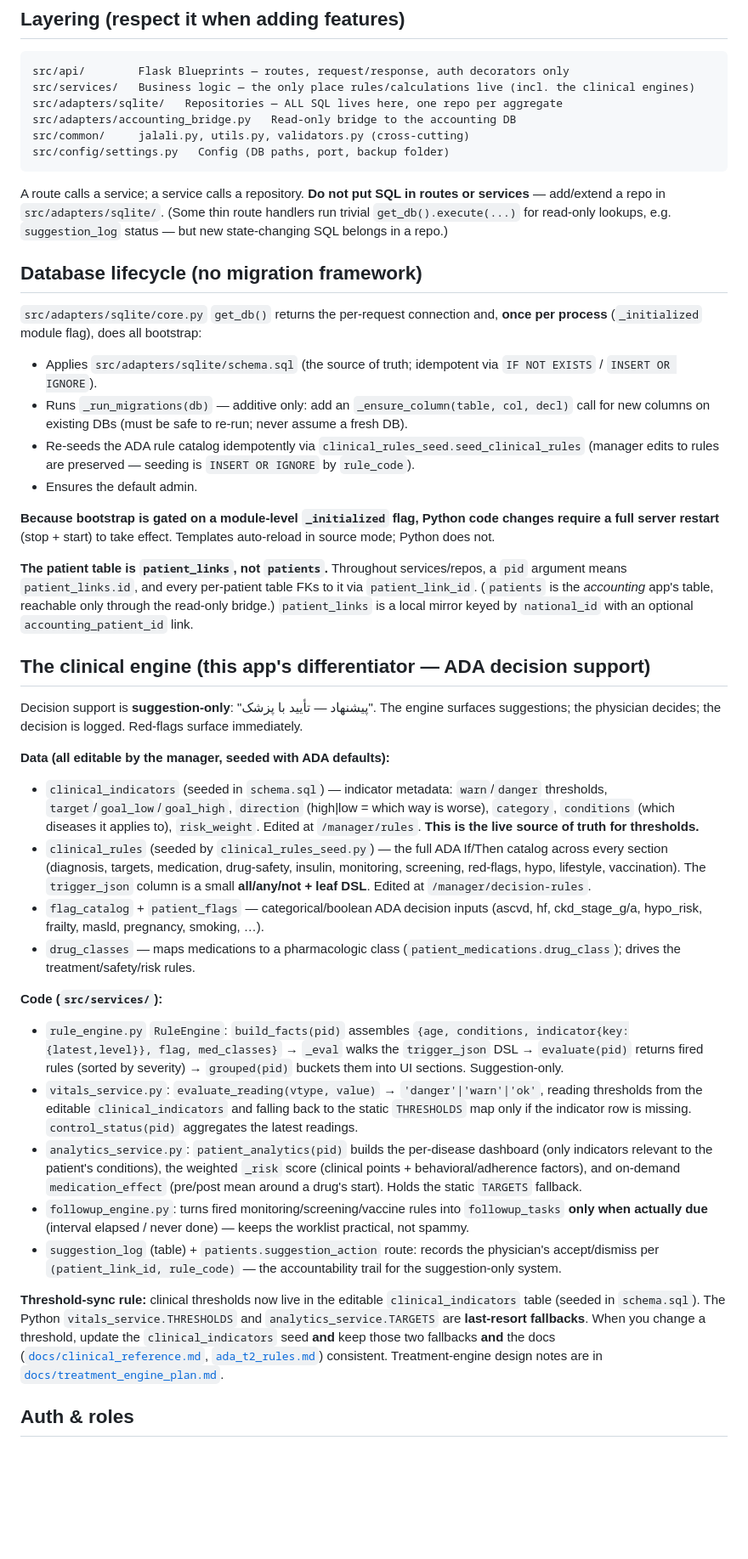
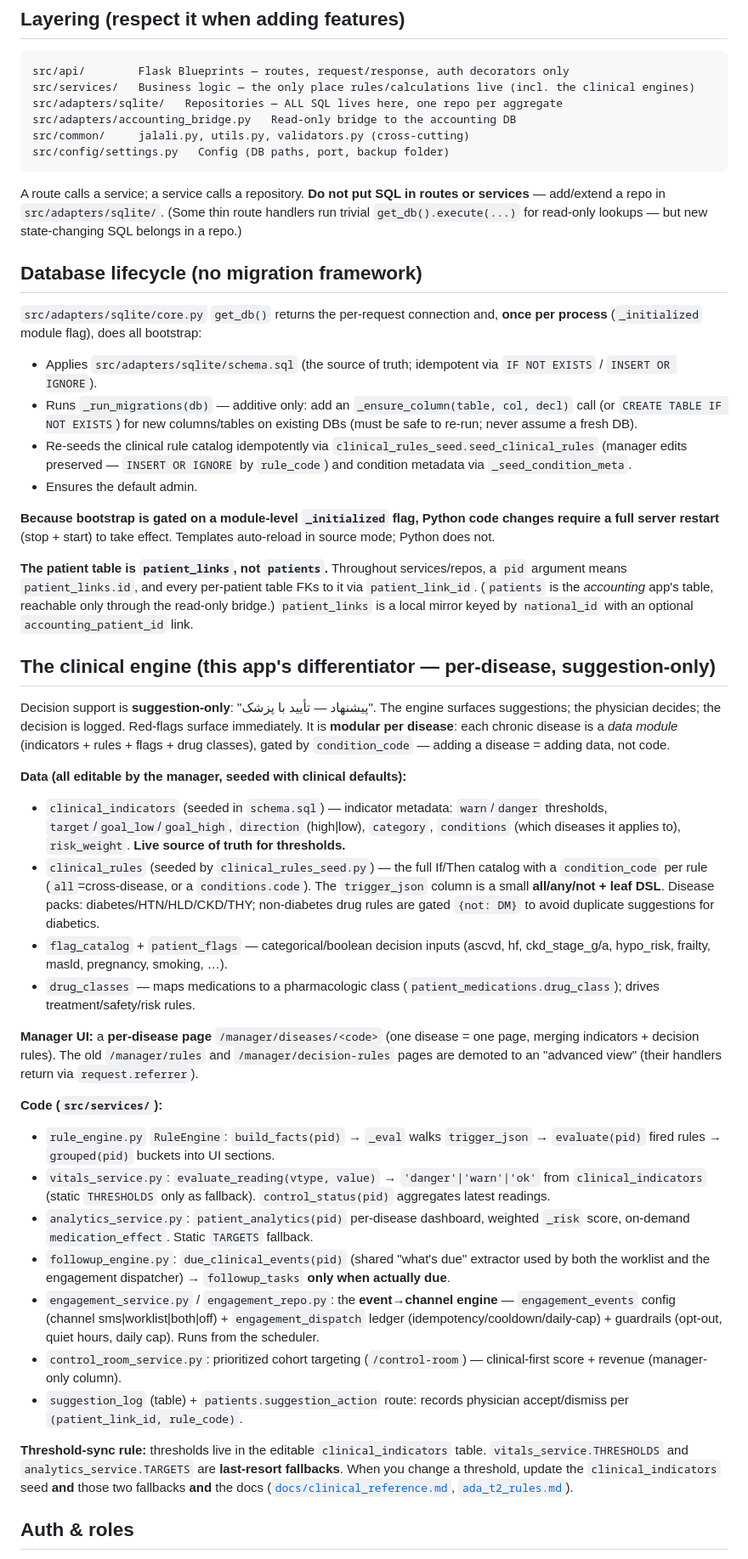
Before and after one commit to Emad211/clinic_managment, a Markdown page: specialist_clinic/CLAUDE.md, the part around one of its changes. Shown at 85% size. GitHub-like rendering; blank space fills up the shorter version.

````diff
--- a/specialist_clinic/CLAUDE.md
+++ b/specialist_clinic/CLAUDE.md
@@ -44,38 +55,42 @@ src/common/     jalali.py, utils.py, validators.py (cross-cutting)
 src/config/settings.py   Config (DB paths, port, backup folder)
 ```
 
-A route calls a service; a service calls a repository. **Do not put SQL in routes or services** — add/extend a repo in `src/adapters/sqlite/`. (Some thin route handlers run trivial `get_db().execute(...)` for read-only lookups, e.g. `suggestion_log` status — but new state-changing SQL belongs in a repo.)
+A route calls a service; a service calls a repository. **Do not put SQL in routes or services** — add/extend a repo in `src/adapters/sqlite/`. (Some thin route handlers run trivial `get_db().execute(...)` for read-only lookups — but new state-changing SQL belongs in a repo.)
 
 ## Database lifecycle (no migration framework)
 
 `src/adapters/sqlite/core.py` `get_db()` returns the per-request connection and, **once per process** (`_initialized` module flag), does all bootstrap:
 - Applies `src/adapters/sqlite/schema.sql` (the source of truth; idempotent via `IF NOT EXISTS` / `INSERT OR IGNORE`).
-- Runs `_run_migrations(db)` — additive only: add an `_ensure_column(table, col, decl)` call for new columns on existing DBs (must be safe to re-run; never assume a fresh DB).
-- Re-seeds the ADA rule catalog idempotently via `clinical_rules_seed.seed_clinical_rules` (manager edits to rules are preserved — seeding is `INSERT OR IGNORE` by `rule_code`).
+- Runs `_run_migrations(db)` — additive only: add an `_ensure_column(table, col, decl)` call (or `CREATE TABLE IF NOT EXISTS`) for new columns/tables on existing DBs (must be safe to re-run; never assume a fresh DB).
+- Re-seeds the clinical rule catalog idempotently via `clinical_rules_seed.seed_clinical_rules` (manager edits preserved — `INSERT OR IGNORE` by `rule_code`) and condition metadata via `_seed_condition_meta`.
 - Ensures the default admin.
 
 **Because bootstrap is gated on a module-level `_initialized` flag, Python code changes require a full server restart** (stop + start) to take effect. Templates auto-reload in source mode; Python does not.
 
 **The patient table is `patient_links`, not `patients`.** Throughout services/repos, a `pid` argument means `patient_links.id`, and every per-patient table FKs to it via `patient_link_id`. (`patients` is the *accounting* app's table, reachable only through the read-only bridge.) `patient_links` is a local mirror keyed by `national_id` with an optional `accounting_patient_id` link.
 
-## The clinical engine (this app's differentiator — ADA decision support)
+## The clinical engine (this app's differentiator — per-disease, suggestion-only)
 
-Decision support is **suggestion-only**: "پیشنهاد — تأیید با پزشک". The engine surfaces suggestions; the physician decides; the decision is logged. Red-flags surface immediately.
+Decision support is **suggestion-only**: "پیشنهاد — تأیید با پزشک". The engine surfaces suggestions; the physician decides; the decision is logged. Red-flags surface immediately. It is **modular per disease**: each chronic disease is a *data module* (indicators + rules + flags + drug classes), gated by `condition_code` — adding a disease = adding data, not code.
 
-**Data (all editable by the manager, seeded with ADA defaults):**
-- `clinical_indicators` (seeded in `schema.sql`) — indicator metadata: `warn`/`danger` thresholds, `target`/`goal_low`/`goal_high`, `direction` (high|low = which way is worse), `category`, `conditions` (which diseases it applies to), `risk_weight`. Edited at `/manager/rules`. **This is the live source of truth for thresholds.**
-- `clinical_rules` (seeded by `clinical_rules_seed.py`) — the full ADA If/Then catalog across every section (diagnosis, targets, medication, drug-safety, insulin, monitoring, screening, red-flags, hypo, lifestyle, vaccination). The `trigger_json` column is a small **all/any/not + leaf DSL**. Edited at `/manager/decision-rules`.
-- `flag_catalog` + `patient_flags` — categorical/boolean ADA decision inputs (ascvd, hf, ckd_stage_g/a, hypo_risk, frailty, masld, pregnancy, smoking, …).
-- `drug_classes` — maps medications to a pharmacologic class (`patient_medications.drug_class`); drives the treatment/safety/risk rules.
+**Data (all editable by the manager, seeded with clinical defaults):**
+- `clinical_indicators` (seeded in `schema.sql`) — indicator metadata: `warn`/`danger` thresholds, `target`/`goal_low`/`goal_high`, `direction` (high|low), `category`, `conditions` (which diseases it applies to), `risk_weight`. **Live source of truth for thresholds.**
+- `clinical_rules` (seeded by `clinical_rules_seed.py`) — the full If/Then catalog with a `condition_code` per rule (`all`=cross-disease, or a `conditions.code`). The `trigger_json` column is a small **all/any/not + leaf DSL**. Disease packs: diabetes/HTN/HLD/CKD/THY; non-diabetes drug rules are gated `{not: DM}` to avoid duplicate suggestions for diabetics.
+- `flag_catalog` + `patient_flags` — categorical/boolean decision inputs (ascvd, hf, ckd_stage_g/a, hypo_risk, frailty, masld, pregnancy, smoking, …).
+- `drug_classes` — maps medications to a pharmacologic class (`patient_medications.drug_class`); drives treatment/safety/risk rules.
+
+**Manager UI:** a **per-disease page** `/manager/diseases/<code>` (one disease = one page, merging indicators + decision rules). The old `/manager/rules` and `/manager/decision-rules` pages are demoted to an "advanced view" (their handlers return via `request.referrer`).
 
 **Code (`src/services/`):**
-- `rule_engine.py` `RuleEngine`: `build_facts(pid)` assembles `{age, conditions, indicator{key:{latest,level}}, flag, med_classes}` → `_eval` walks the `trigger_json` DSL → `evaluate(pid)` returns fired rules (sorted by severity) → `grouped(pid)` buckets them into UI sections. Suggestion-only.
-- `vitals_service.py`: `evaluate_reading(vtype, value)` → `'danger'|'warn'|'ok'`, reading thresholds from the editable `clinical_indicators` and falling back to the static `THRESHOLDS` map only if the indicator row is missing. `control_status(pid)` aggregates the latest readings.
-- `analytics_service.py`: `patient_analytics(pid)` builds the per-disease dashboard (only indicators relevant to the patient's conditions), the weighted `_risk` score (clinical points + behavioral/adherence factors), and on-demand `medication_effect` (pre/post mean around a drug's start). Holds the static `TARGETS` fallback.
-- `followup_engine.py`: turns fired monitoring/screening/vaccine rules into `followup_tasks` **only when actually due** (interval elapsed / never done) — keeps the worklist practical, not spammy.
-- `suggestion_log` (table) + `patients.suggestion_action` route: records the physician's accept/dismiss per `(patient_link_id, rule_code)` — the accountability trail for the suggestion-only system.
+- `rule_engine.py` `RuleEngine`: `build_facts(pid)` → `_eval` walks `trigger_json` → `evaluate(pid)` fired rules → `grouped(pid)` buckets into UI sections.
+- `vitals_service.py`: `evaluate_reading(vtype, value)` → `'danger'|'warn'|'ok'` from `clinical_indicators` (static `THRESHOLDS` only as fallback). `control_status(pid)` aggregates latest readings.
+- `analytics_service.py`: `patient_analytics(pid)` per-disease dashboard, weighted `_risk` score, on-demand `medication_effect`. Static `TARGETS` fallback.
+- `followup_engine.py`: `due_clinical_events(pid)` (shared "what's due" extractor used by both the worklist and the engagement dispatcher) → `followup_tasks` **only when actually due**.
+- `engagement_service.py` / `engagement_repo.py`: the **event→channel engine** — `engagement_events` config (channel sms|worklist|both|off) + `engagement_dispatch` ledger (idempotency/cooldown/daily-cap) + guardrails (opt-out, quiet hours, daily cap). Runs from the scheduler.
+- `control_room_service.py`: prioritized cohort targeting (`/control-room`) — clinical-first score + revenue (manager-only column).
+- `suggestion_log` (table) + `patients.suggestion_action` route: records physician accept/dismiss per `(patient_link_id, rule_code)`.
 
-**Threshold-sync rule:** clinical thresholds now live in the editable `clinical_indicators` table (seeded in `schema.sql`). The Python `vitals_service.THRESHOLDS` and `analytics_service.TARGETS` are **last-resort fallbacks**. When you change a threshold, update the `clinical_indicators` seed **and** keep those two fallbacks **and** the docs ([`docs/clinical_reference.md`](docs/clinical_reference.md), [`ada_t2_rules.md`](ada_t2_rules.md)) consistent. Treatment-engine design notes are in [`docs/treatment_engine_plan.md`](docs/treatment_engine_plan.md).
+**Threshold-sync rule:** thresholds live in the editable `clinical_indicators` table. `vitals_service.THRESHOLDS` and `analytics_service.TARGETS` are **last-resort fallbacks**. When you change a threshold, update the `clinical_indicators` seed **and** those two fallbacks **and** the docs ([`docs/clinical_reference.md`](docs/clinical_reference.md), [`ada_t2_rules.md`](ada_t2_rules.md)).
 
 ## Auth & roles
 
````
Also changed, not shown: other parts of specialist_clinic/CLAUDE.md (+23 -12 lines), specialist_clinic/docs/accounting_sync.md (added, +25 -0 lines), specialist_clinic/docs/record_redesign_plan.md (added, +112 -0 lines).
